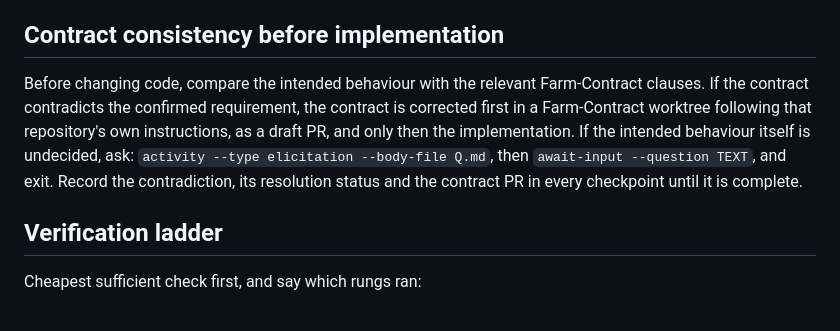
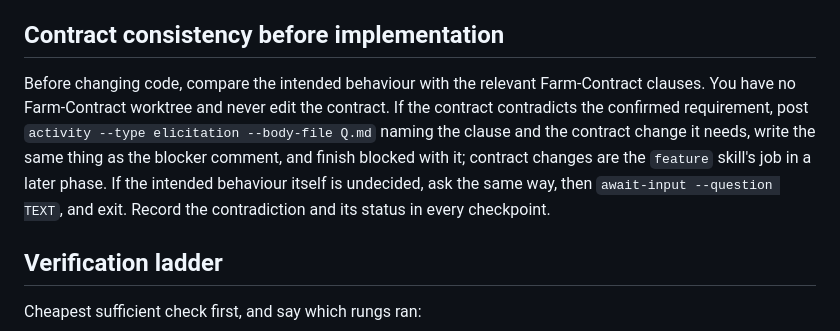
Before and after one commit to Kuaiwa-Network/farm-linear-agent, a Markdown page: skills/fix/SKILL.md, the part around the change. GitHub-like rendering.

Commit message:
docs(fix): report a contract contradiction instead of editing Farm-Contract
The skill told the worker to fix Farm-Contract first, in a worktree it never
gets: the fix skill writes only to Farm-Client, farm-hive, farmgui and common.
It now names the clause in an elicitation and finishes blocked.

Co-Authored-By: Claude Opus 5 (1M context) <noreply@anthropic.com>

```diff
--- a/skills/fix/SKILL.md
+++ b/skills/fix/SKILL.md
@@ -33,12 +33,13 @@ the issue changed since it was written. Recheck repository heads, branches and t
 
 ## Contract consistency before implementation
 
-Before changing code, compare the intended behaviour with the relevant Farm-Contract clauses. If the
-contract contradicts the confirmed requirement, the contract is corrected first in a Farm-Contract
-worktree following that repository's own instructions, as a draft PR, and only then the implementation.
-If the intended behaviour itself is undecided, ask: `activity --type elicitation --body-file Q.md`,
-then `await-input --question TEXT`, and exit. Record the contradiction, its resolution status and the
-contract PR in every checkpoint until it is complete.
+Before changing code, compare the intended behaviour with the relevant Farm-Contract clauses. You have
+no Farm-Contract worktree and never edit the contract. If the contract contradicts the confirmed
+requirement, post `activity --type elicitation --body-file Q.md` naming the clause and the contract
+change it needs, write the same thing as the blocker comment, and finish blocked with it; contract
+changes are the `feature` skill's job in a later phase. If the intended behaviour itself is undecided,
+ask the same way, then `await-input --question TEXT`, and exit. Record the contradiction and its status
+in every checkpoint.
 
 ## Verification ladder
 
```
Also changed, not shown: docs/operating-contract.md (+3 -0 lines).
